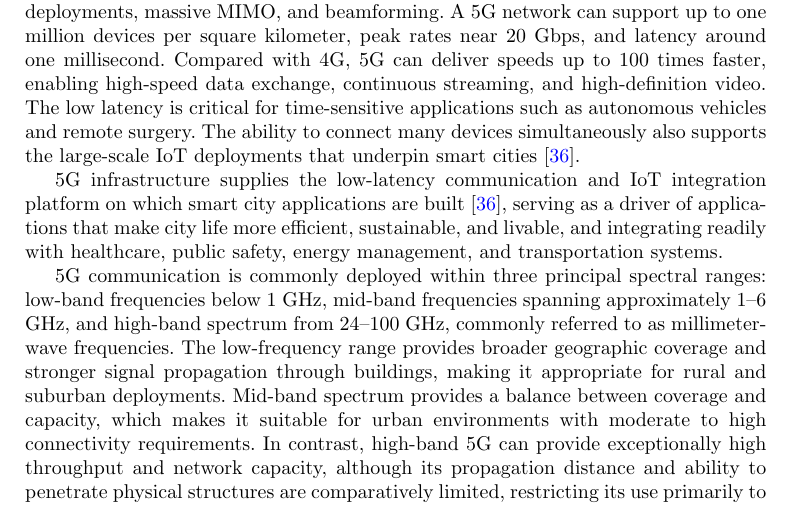
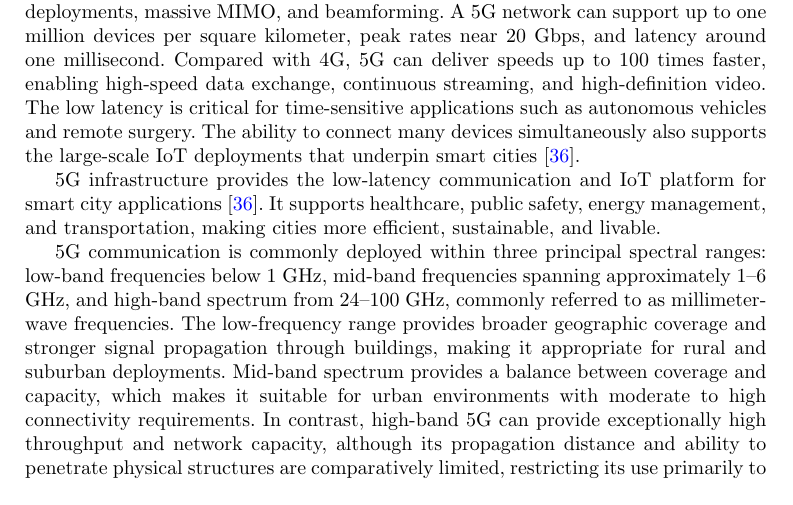
Before and after one commit to DerrickUnleashed/DesignSmartCities, a LaTeX paper (main.tex): part of page 10 of 51, cut so that both start at the same text. Compiled offline with pdfLaTeX.

Commit message:
docs: revise 5G infrastructure platform paragraph

```diff
--- a/main.tex
+++ b/main.tex
@@ -192,7 +192,7 @@ Ongoing advances in broadband will further expand network capacity through highe
 
 Fifth-generation (5G) wireless networks bring major improvements over previous mobile technologies: higher speeds, lower latency, and much greater connection capacity. These gains come from millimeter-wave communication, dense small-cell deployments, massive MIMO, and beamforming. A 5G network can support up to one million devices per square kilometer, peak rates near 20 Gbps, and latency around one millisecond. Compared with 4G, 5G can deliver speeds up to 100 times faster, enabling high-speed data exchange, continuous streaming, and high-definition video. The low latency is critical for time-sensitive applications such as autonomous vehicles and remote surgery. The ability to connect many devices simultaneously also supports the large-scale IoT deployments that underpin smart cities \cite{r36}.
 
-5G infrastructure supplies the low-latency communication and IoT integration platform on which smart city applications are built \cite{r36}, serving as a driver of applications that make city life more efficient, sustainable, and livable, and integrating readily with healthcare, public safety, energy management, and transportation systems.
+5G infrastructure provides the low-latency communication and IoT platform for smart city applications \cite{r36}. It supports healthcare, public safety, energy management, and transportation, making cities more efficient, sustainable, and livable.
 
 5G communication is commonly deployed within three principal spectral ranges: low-band frequencies below 1 GHz, mid-band frequencies spanning approximately 1--6 GHz, and high-band spectrum from 24--100 GHz, commonly referred to as millimeter-wave frequencies. The low-frequency range provides broader geographic coverage and stronger signal propagation through buildings, making it appropriate for rural and suburban deployments. Mid-band spectrum provides a balance between coverage and capacity, which makes it suitable for urban environments with moderate to high connectivity requirements. In contrast, high-band 5G can provide exceptionally high throughput and network capacity, although its propagation distance and ability to penetrate physical structures are comparatively limited, restricting its use primarily to densely populated urban locations and specialized high-bandwidth applications \cite{r37}.
 
```
